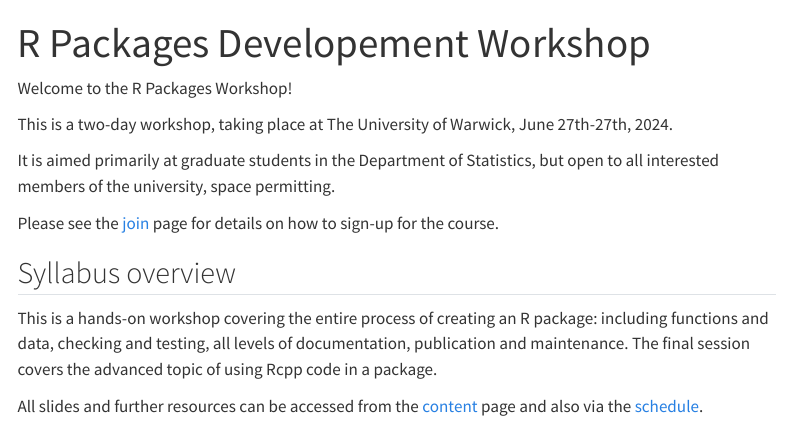
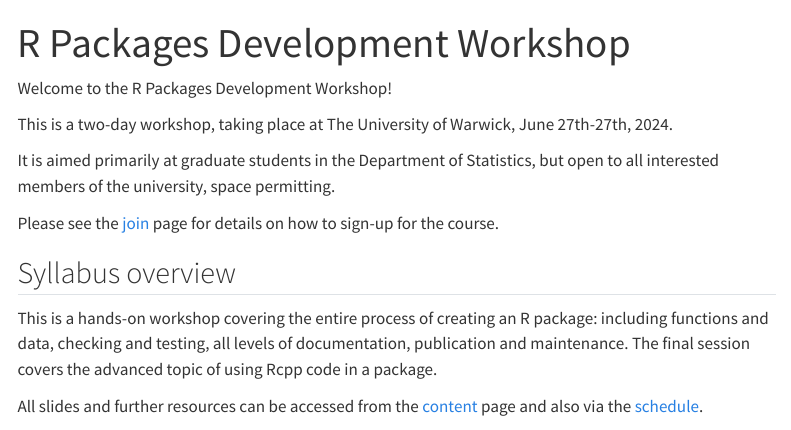
Before and after one commit to Warwick-Stats-Resources/r-packages-2025, a Quarto document (index.qmd): the page in a window 1100 px wide, from its top. Rendered offline with R 4.5, knitr and Pandoc in place of Quarto, with nearby package versions; menus at the side of the page are left out.

Commit message:
Tweak title

```diff
--- a/index.qmd
+++ b/index.qmd
@@ -1,8 +1,8 @@
 ---
-title: "R Packages Developement Workshop"
+title: "R Packages Development Workshop"
 ---
 
-Welcome to the R Packages Workshop!
+Welcome to the R Packages Development Workshop!
 
 This is a two-day workshop, taking place at The University of Warwick, June 27th-27th, 2024.
 
```
Also changed, not shown: _quarto.yml (+1 -1 lines).
